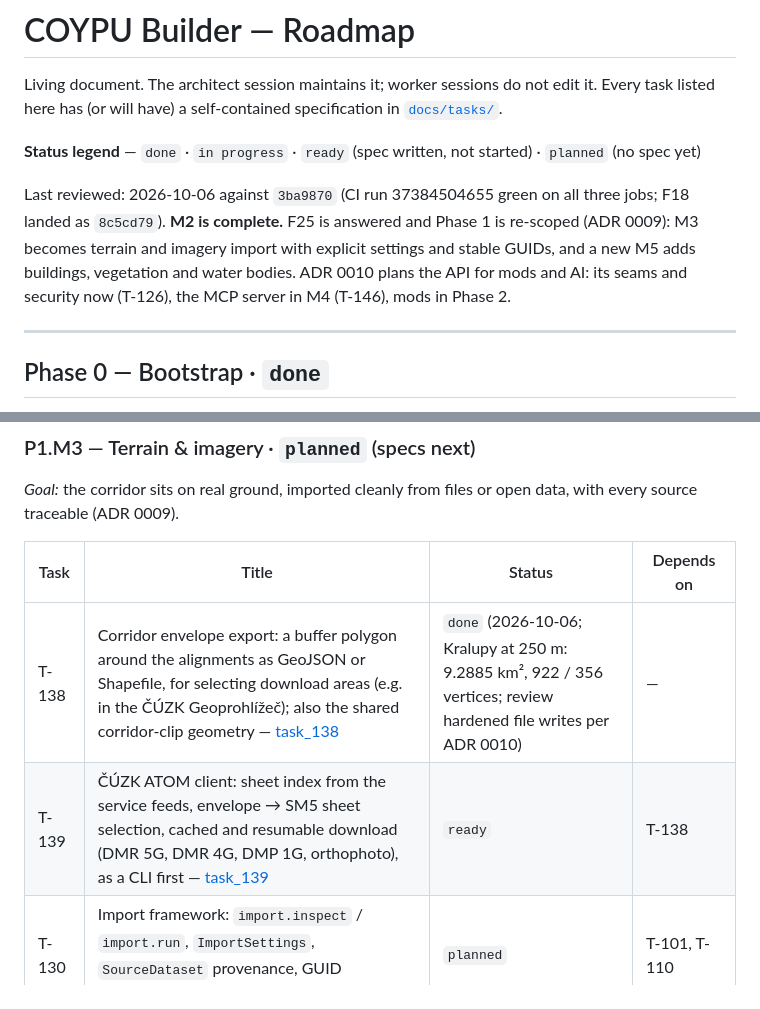
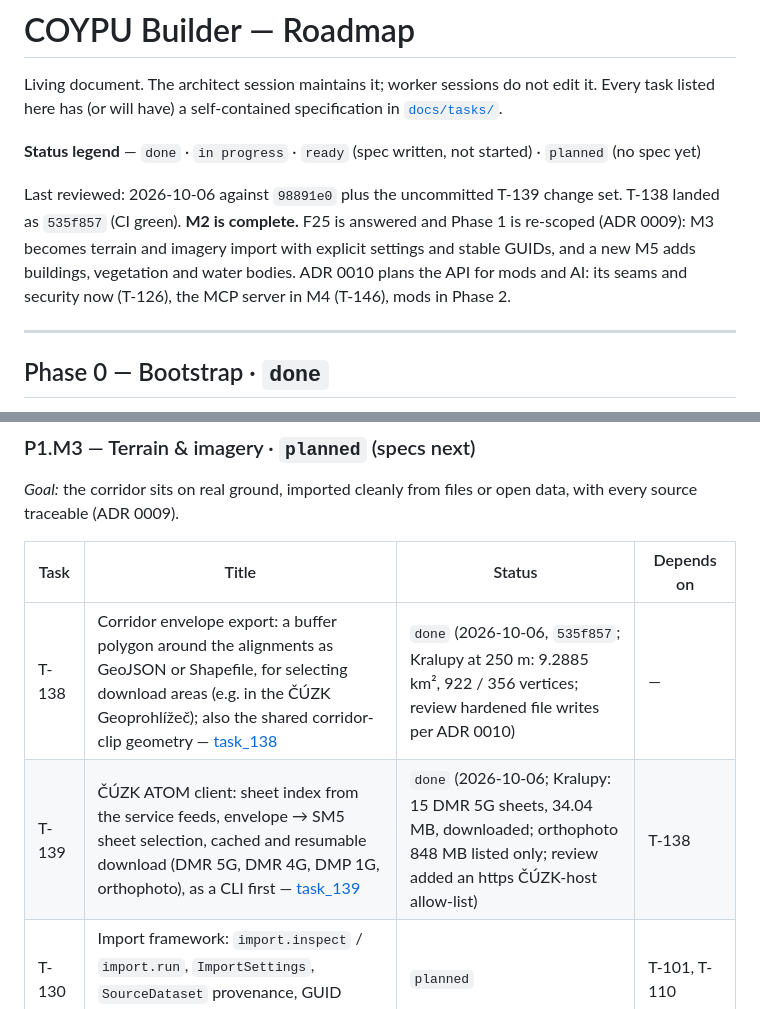
Before and after one commit to surovskyjk/COYPU_Builder, a Markdown page: ROADMAP.md, 2 parts joined by grey strips. Rendered like a GitHub page.

```diff
--- a/ROADMAP.md
+++ b/ROADMAP.md
@@ -5,7 +5,7 @@ has (or will have) a self-contained specification in [`docs/tasks/`](docs/tasks/
 
 **Status legend** — `done` · `in progress` · `ready` (spec written, not started) · `planned` (no spec yet)
 
-Last reviewed: 2026-10-06 against `3ba9870` (CI run 37384504655 green on all three jobs; F18 landed as `8c5cd79`). **M2 is complete.** F25 is answered and Phase 1 is re-scoped (ADR 0009): M3 becomes terrain and imagery import with explicit settings and stable GUIDs, and a new M5 adds buildings, vegetation and water bodies. ADR 0010 plans the API for mods and AI: its seams and security now (T-126), the MCP server in M4 (T-146), mods in Phase 2.
+Last reviewed: 2026-10-06 against `98891e0` plus the uncommitted T-139 change set. T-138 landed as `535f857` (CI green). **M2 is complete.** F25 is answered and Phase 1 is re-scoped (ADR 0009): M3 becomes terrain and imagery import with explicit settings and stable GUIDs, and a new M5 adds buildings, vegetation and water bodies. ADR 0010 plans the API for mods and AI: its seams and security now (T-126), the MCP server in M4 (T-146), mods in Phase 2.
 
 ---
 
@@ -147,8 +147,8 @@ traceable (ADR 0009).
 
 | Task | Title | Status | Depends on |
 |---|---|---|---|
-| T-138 | Corridor envelope export: a buffer polygon around the alignments as GeoJSON or Shapefile, for selecting download areas (e.g. in the ČÚZK Geoprohlížeč); also the shared corridor-clip geometry — [task_138](docs/tasks/task_138_corridor_envelope.md) | `done` (2026-10-06; Kralupy at 250 m: 9.2885 km², 922 / 356 vertices; review hardened file writes per ADR 0010) | — |
-| T-139 | ČÚZK ATOM client: sheet index from the service feeds, envelope → SM5 sheet selection, cached and resumable download (DMR 5G, DMR 4G, DMP 1G, orthophoto), as a CLI first — [task_139](docs/tasks/task_139_cuzk_atom_download.md) | `ready` | T-138 |
+| T-138 | Corridor envelope export: a buffer polygon around the alignments as GeoJSON or Shapefile, for selecting download areas (e.g. in the ČÚZK Geoprohlížeč); also the shared corridor-clip geometry — [task_138](docs/tasks/task_138_corridor_envelope.md) | `done` (2026-10-06, `535f857`; Kralupy at 250 m: 9.2885 km², 922 / 356 vertices; review hardened file writes per ADR 0010) | — |
+| T-139 | ČÚZK ATOM client: sheet index from the service feeds, envelope → SM5 sheet selection, cached and resumable download (DMR 5G, DMR 4G, DMP 1G, orthophoto), as a CLI first — [task_139](docs/tasks/task_139_cuzk_atom_download.md) | `done` (2026-10-06; Kralupy: 15 DMR 5G sheets, 34.04 MB, downloaded; orthophoto 848 MB listed only; review added an https ČÚZK-host allow-list) | T-138 |
 | T-130 | Import framework: `import.inspect` / `import.run`, `ImportSettings`, `SourceDataset` provenance, GUID assignment, synthetic terrain fixtures | `planned` | T-101, T-110 |
 | T-131 | Terrain readers: LAS/LAZ, GeoTIFF/COG, LandXML TIN surface; multi-sheet merge, clip to corridor, reprojection | `planned` | T-130, T-138 |
 | T-132 | Terrain surface and tiling: TIN/grid analysis surface, heightfield display tiles with LOD, paged `terrain.*` methods | `planned` | T-131, F18 follow-up |
```
Also changed, not shown: docs/adr/0009-context-data-import.md (+4 -1 lines), docs/tasks/task_126_api_foundations.md (+18 -2 lines).
